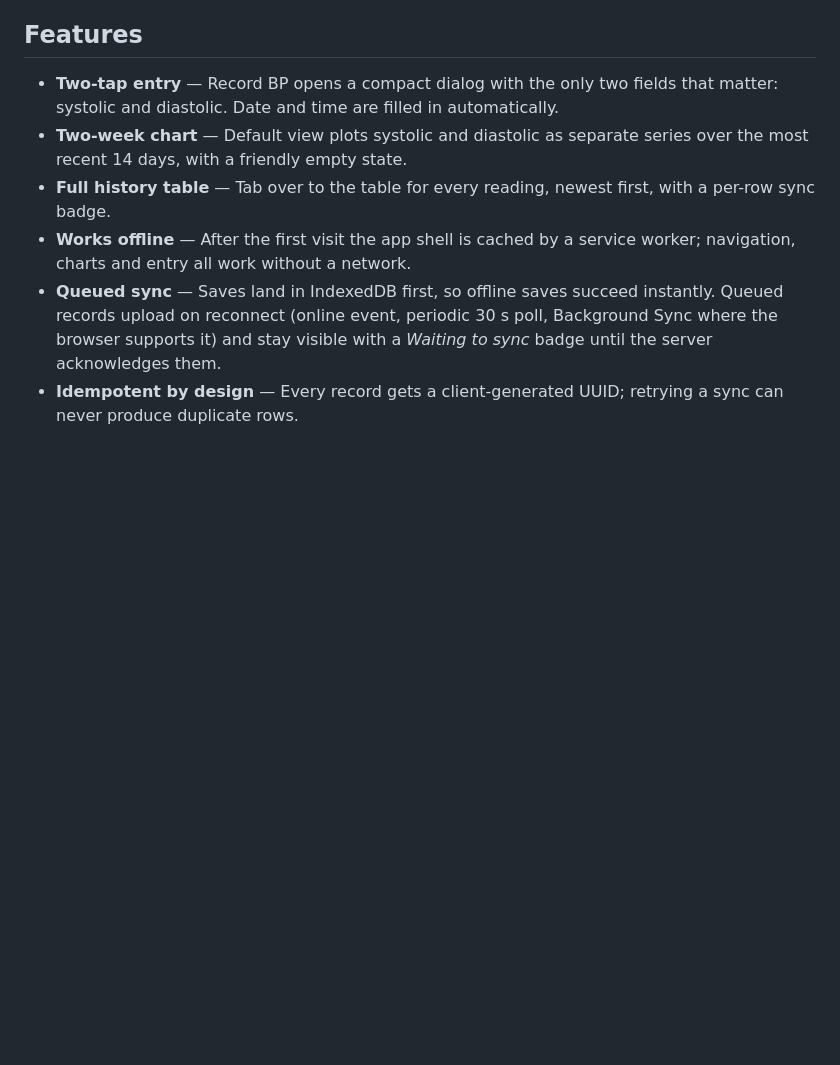
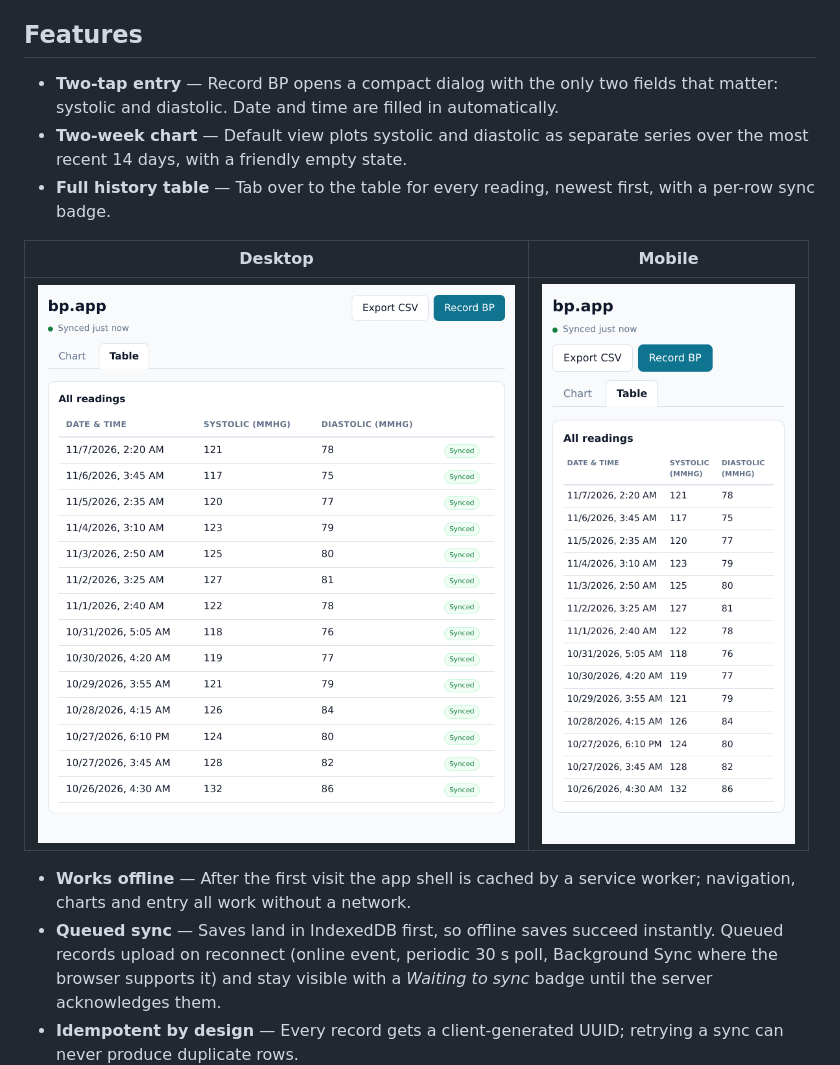
Before and after one commit to michaelborn/bp.app, a Markdown page: README.md, the part around the change. Drawn GitHub-style; pictures changed too: screenshots/table-desktop.png (added), screenshots/table-mobile.png (added); blank space fills up the shorter version.

```diff
--- a/README.md
+++ b/README.md
@@ -16,6 +16,11 @@ even without an internet connection. Savings never wait for the network.
   series over the most recent 14 days, with a friendly empty state.
 - **Full history table** — Tab over to the table for every reading, newest
   first, with a per-row sync badge.
+
+| Desktop | Mobile |
+| --- | --- |
+| ![Table view on desktop](screenshots/table-desktop.png) | ![Table view on mobile](screenshots/table-mobile.png) |
+
 - **Works offline** — After the first visit the app shell is cached by a
   service worker; navigation, charts and entry all work without a network.
 - **Queued sync** — Saves land in IndexedDB first, so offline saves succeed
```
Also changed, not shown: 3 other files.
